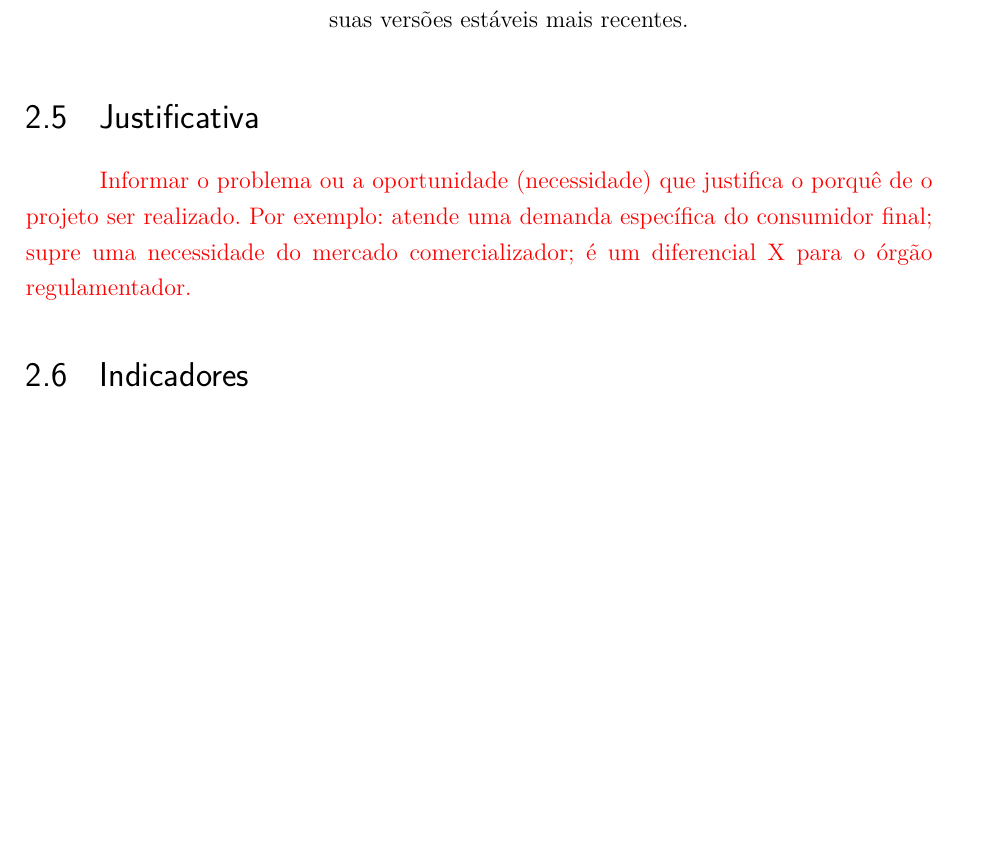
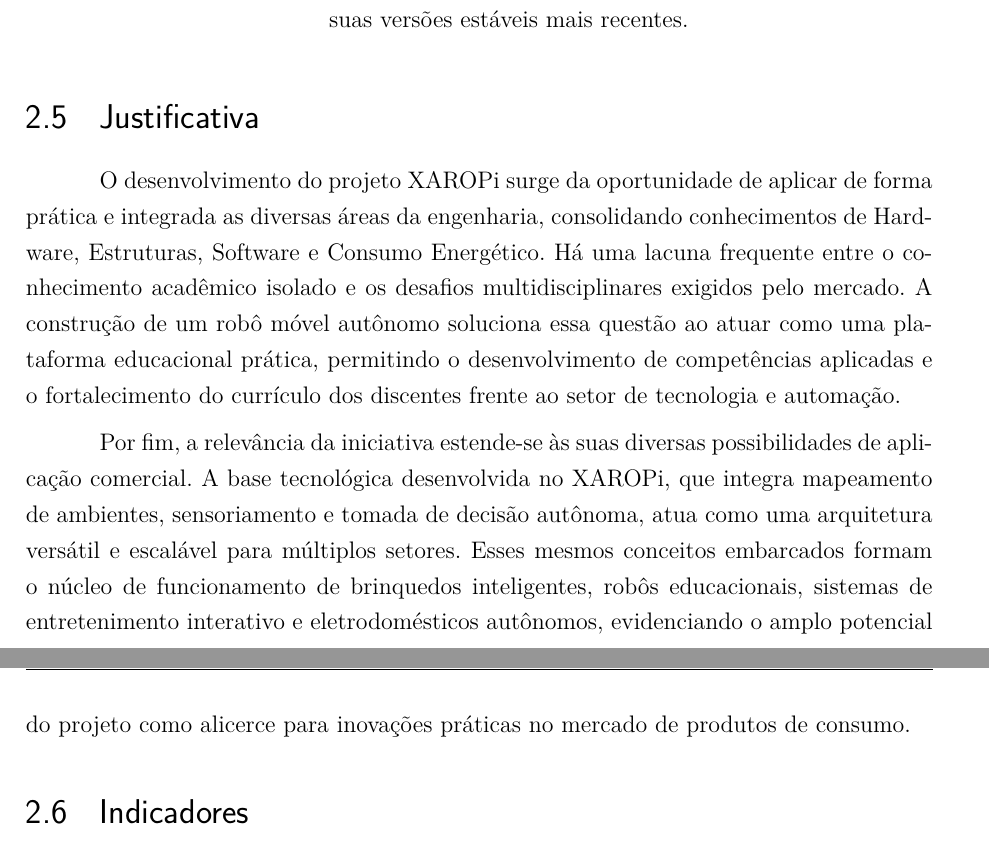
Before and after one commit to fcte-pi1/2026.1_PI1_Grupo01_Bruno, a LaTeX thesis (docs/relatorio/relatorio.tex, which reads docs/relatorio/editaveis/04_termodeaberturadoprojeto.tex): part of page 19 of 39 before the commit and two parts of pages 19 and 20 of 40 after it, the two joined at a grey line, cut so that both start at the same text, the shorter picture padded with empty space. Compiled offline with pdfLaTeX.

Commit message:
docs: justificativas escritas

```diff
--- a/docs/relatorio/editaveis/04_termodeaberturadoprojeto.tex
+++ b/docs/relatorio/editaveis/04_termodeaberturadoprojeto.tex
@@ -246,7 +246,10 @@ De forma mais ampla, o projeto apresenta relevância indireta para o setor tecno
 
 \section{Justificativa}
 
-\textcolor{red}{Informar o problema ou a oportunidade (necessidade) que justifica o porquê de o projeto ser realizado. Por exemplo: atende uma demanda específica do consumidor final; supre uma necessidade do mercado comercializador; é um diferencial X para o órgão regulamentador.}
+% \textcolor{red}{Informar o problema ou a oportunidade (necessidade) que justifica o porquê de o projeto ser realizado. Por exemplo: atende uma demanda específica do consumidor final; supre uma necessidade do mercado comercializador; é um diferencial X para o órgão regulamentador.}
+O desenvolvimento do projeto XAROPi surge da oportunidade de aplicar de forma prática e integrada as diversas áreas da engenharia, consolidando conhecimentos de Hardware, Estruturas, Software e Consumo Energético. Há uma lacuna frequente entre o conhecimento acadêmico isolado e os desafios multidisciplinares exigidos pelo mercado. A construção de um robô móvel autônomo soluciona essa questão ao atuar como uma plataforma educacional prática, permitindo o desenvolvimento de competências aplicadas e o fortalecimento do currículo dos discentes frente ao setor de tecnologia e automação.
+
+Por fim, a relevância da iniciativa estende-se às suas diversas possibilidades de aplicação comercial. A base tecnológica desenvolvida no XAROPi, que integra mapeamento de ambientes, sensoriamento e tomada de decisão autônoma, atua como uma arquitetura versátil e escalável para múltiplos setores. Esses mesmos conceitos embarcados formam o núcleo de funcionamento de brinquedos inteligentes, robôs educacionais, sistemas de entretenimento interativo e eletrodomésticos autônomos, evidenciando o amplo potencial do projeto como alicerce para inovações práticas no mercado de produtos de consumo.
 
 \section{Indicadores}
 
```
Also changed, not shown: docs/relatorio/relatorio.pdf.
